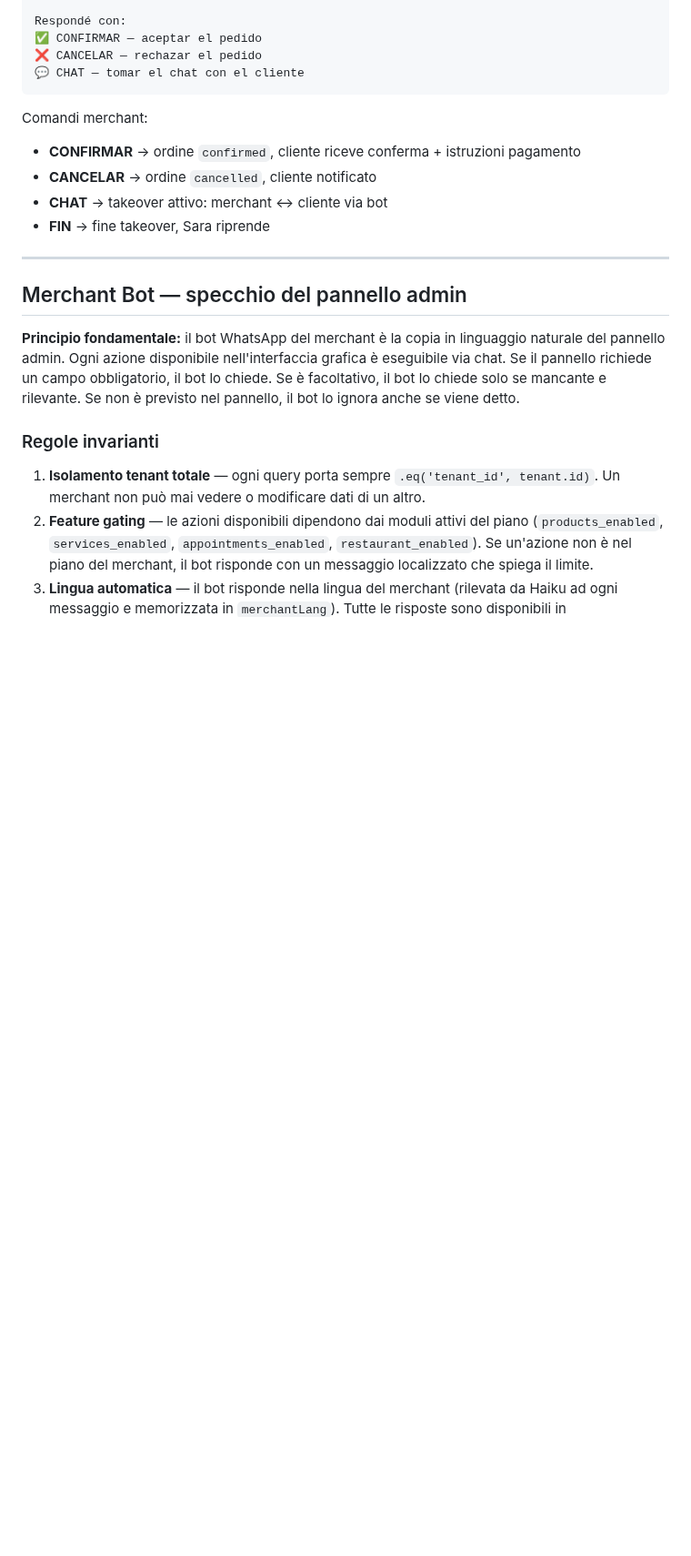
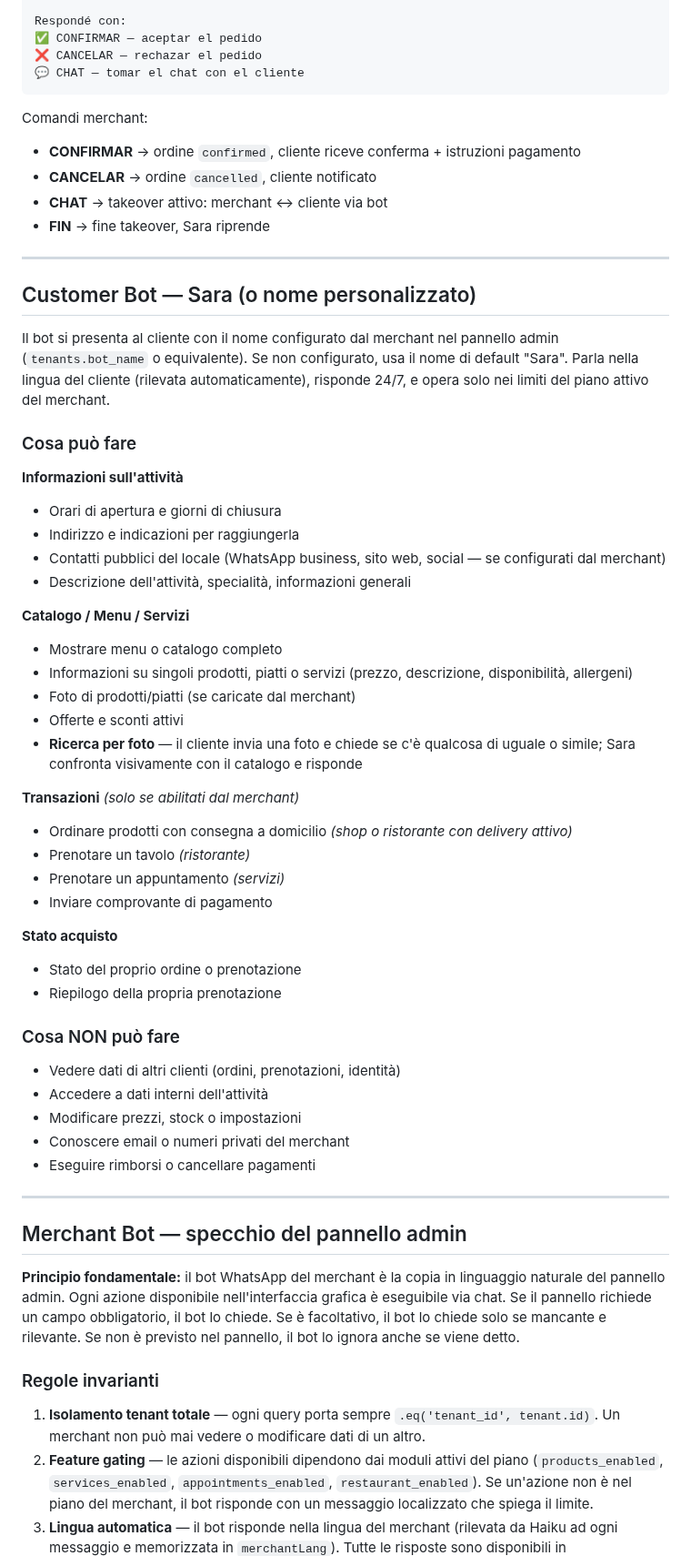
Before and after one commit to fraccetta-hub/sara-bot, a Markdown page: SAAS_GUIDE.md, the part around the change. Shown at 91% size. Rendered like a GitHub page; blank space fills up the shorter version.

Commit message:
docs(saas-guide): add customer bot spec — capabilities, limits, photo search, custom bot name

```diff
--- a/SAAS_GUIDE.md
+++ b/SAAS_GUIDE.md
@@ -79,6 +79,44 @@ Comandi merchant:
 - **CANCELAR** → ordine `cancelled`, cliente notificato
 - **CHAT** → takeover attivo: merchant ↔ cliente via bot
 - **FIN** → fine takeover, Sara riprende
+
+---
+
+## Customer Bot — Sara (o nome personalizzato)
+
+Il bot si presenta al cliente con il nome configurato dal merchant nel pannello admin (`tenants.bot_name` o equivalente). Se non configurato, usa il nome di default "Sara". Parla nella lingua del cliente (rilevata automaticamente), risponde 24/7, e opera solo nei limiti del piano attivo del merchant.
+
+### Cosa può fare
+
+**Informazioni sull'attività**
+- Orari di apertura e giorni di chiusura
+- Indirizzo e indicazioni per raggiungerla
+- Contatti pubblici del locale (WhatsApp business, sito web, social — se configurati dal merchant)
+- Descrizione dell'attività, specialità, informazioni generali
+
+**Catalogo / Menu / Servizi**
+- Mostrare menu o catalogo completo
+- Informazioni su singoli prodotti, piatti o servizi (prezzo, descrizione, disponibilità, allergeni)
+- Foto di prodotti/piatti (se caricate dal merchant)
+- Offerte e sconti attivi
+- **Ricerca per foto** — il cliente invia una foto e chiede se c'è qualcosa di uguale o simile; Sara confronta visivamente con il catalogo e risponde
+
+**Transazioni** *(solo se abilitati dal merchant)*
+- Ordinare prodotti con consegna a domicilio *(shop o ristorante con delivery attivo)*
+- Prenotare un tavolo *(ristorante)*
+- Prenotare un appuntamento *(servizi)*
+- Inviare comprovante di pagamento
+
+**Stato acquisto**
+- Stato del proprio ordine o prenotazione
+- Riepilogo della propria prenotazione
+
+### Cosa NON può fare
+- Vedere dati di altri clienti (ordini, prenotazioni, identità)
+- Accedere a dati interni dell'attività
+- Modificare prezzi, stock o impostazioni
+- Conoscere email o numeri privati del merchant
+- Eseguire rimborsi o cancellare pagamenti
 
 ---
 
```
